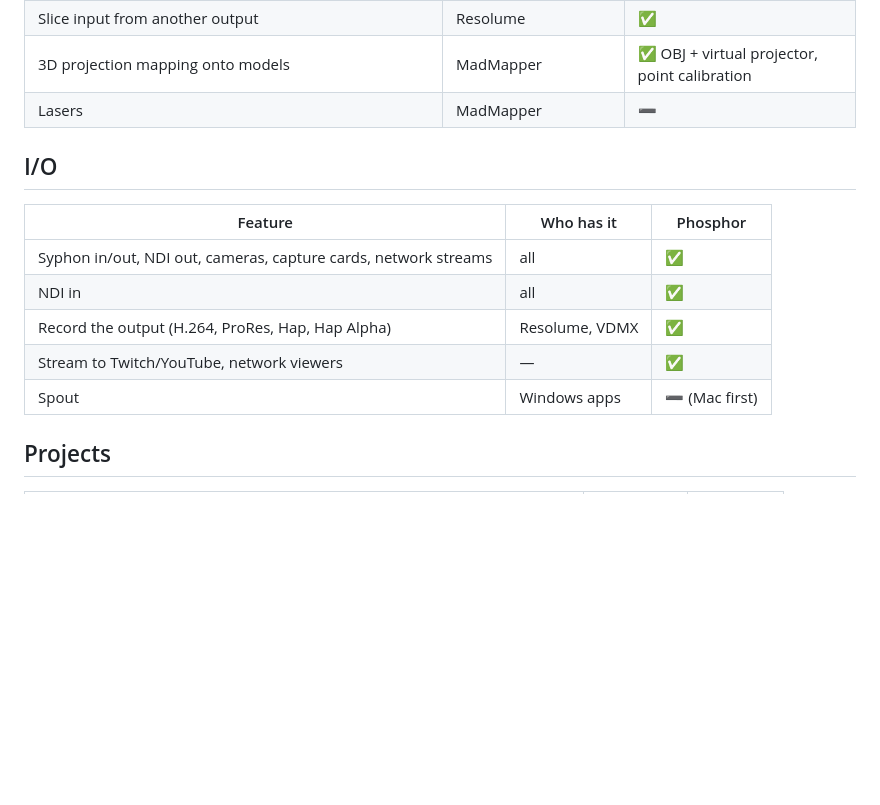
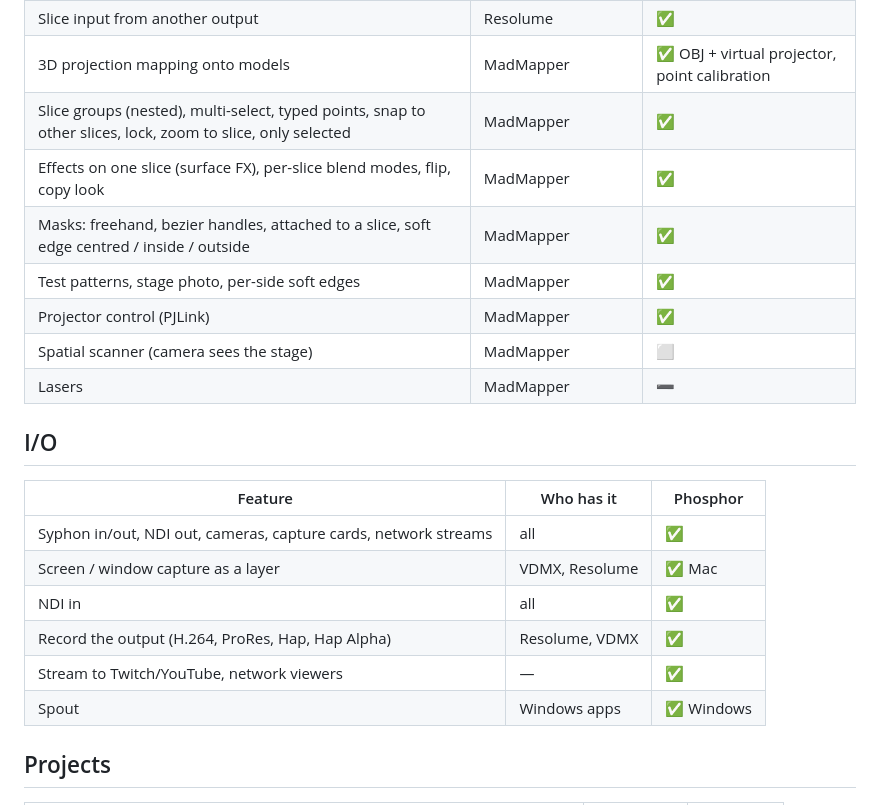
Before and after one commit to fillinthe/phosphor, a Markdown page: docs/PARITY.md, the part around one of its changes. Drawn GitHub-style; blank space fills up the shorter version.

```diff
--- a/docs/PARITY.md
+++ b/docs/PARITY.md
@@ -72,16 +85,23 @@ What each app does that a VJ / mapper reaches for, and where Phosphor stands.
 | Ellipse / triangle / line slices (follow perspective and mesh) | MadMapper | ✅ |
 | Slice input from another output | Resolume | ✅ |
 | 3D projection mapping onto models | MadMapper | ✅ OBJ + virtual projector, point calibration |
+| Slice groups (nested), multi-select, typed points, snap to other slices, lock, zoom to slice, only selected | MadMapper | ✅ |
+| Effects on one slice (surface FX), per-slice blend modes, flip, copy look | MadMapper | ✅ |
+| Masks: freehand, bezier handles, attached to a slice, soft edge centred / inside / outside | MadMapper | ✅ |
+| Test patterns, stage photo, per-side soft edges | MadMapper | ✅ |
+| Projector control (PJLink) | MadMapper | ✅ |
+| Spatial scanner (camera sees the stage) | MadMapper | ⬜ |
 | Lasers | MadMapper | ➖ |
 
 ## I/O
 | Feature | Who has it | Phosphor |
 |---|---|---|
 | Syphon in/out, NDI out, cameras, capture cards, network streams | all | ✅ |
+| Screen / window capture as a layer | VDMX, Resolume | ✅ Mac |
 | NDI in | all | ✅ |
 | Record the output (H.264, ProRes, Hap, Hap Alpha) | Resolume, VDMX | ✅ |
 | Stream to Twitch/YouTube, network viewers | — | ✅ |
-| Spout | Windows apps | ➖ (Mac first) |
+| Spout | Windows apps | ✅ Windows |
 
 ## Projects
 | Feature | Who has it | Phosphor |
```
Also changed, not shown: other parts of docs/PARITY.md (+13 -0 lines).
